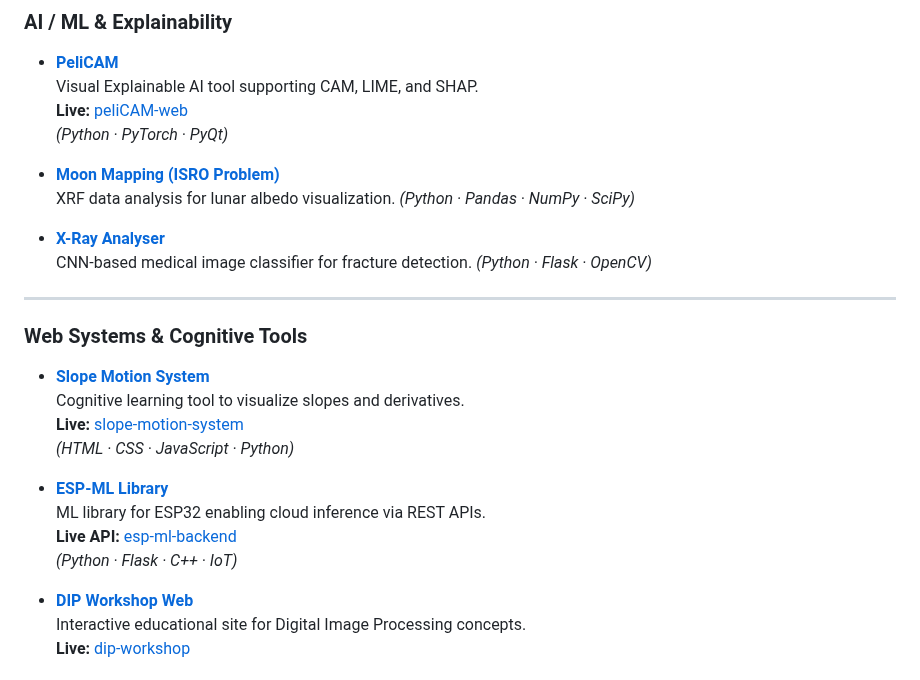
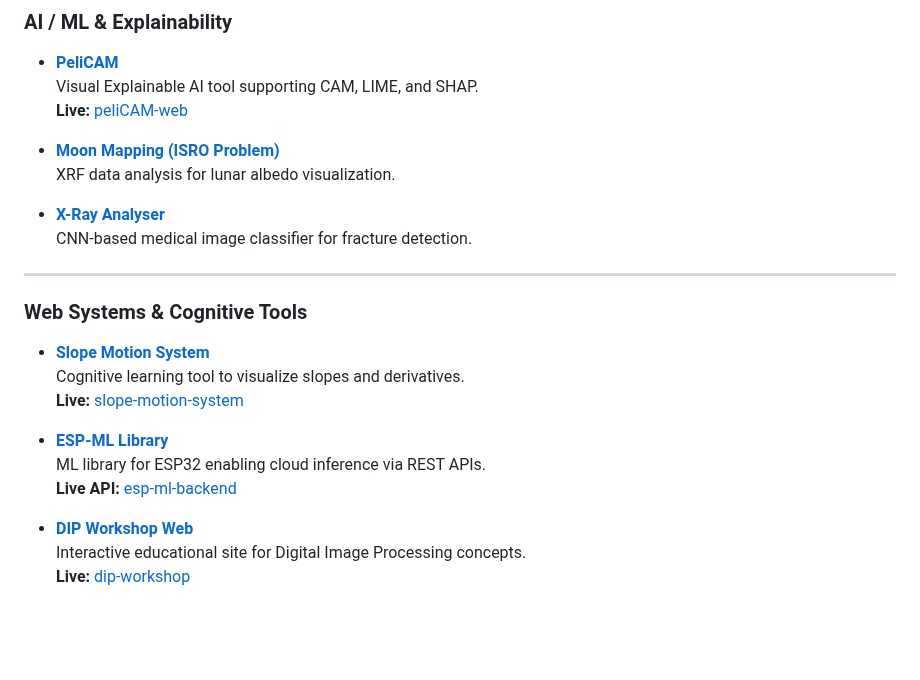
Before and after one commit to SreenathKarthick11/SreenathKarthick11, a Markdown page: README.md, the part around the change. Rendered like a GitHub page; blank space fills up the shorter version.

```diff
--- a/README.md
+++ b/README.md
@@ -38,13 +38,13 @@ I love solving real-world problems by blending <b>AI, hardware, and software sys
 - [**PeliCAM**](https://github.com/SreenathKarthick11/PeliCAM)
   Visual Explainable AI tool supporting CAM, LIME, and SHAP.
   **Live:** [peliCAM-web](https://sreenathkarthick11.github.io/PeliCAM-web/)
-  *(Python · PyTorch · PyQt)*
+
 
 - [**Moon Mapping (ISRO Problem)**](https://github.com/enchanteddev/MoonViewer)
-  XRF data analysis for lunar albedo visualization. *(Python · Pandas · NumPy · SciPy)*
+  XRF data analysis for lunar albedo visualization.
 
 - [**X-Ray Analyser**](https://github.com/SreenathKarthick11/X_Ray_Analyser)
-  CNN-based medical image classifier for fracture detection. *(Python · Flask · OpenCV)*
+  CNN-based medical image classifier for fracture detection.
 
 ---
 
@@ -52,12 +52,12 @@ I love solving real-world problems by blending <b>AI, hardware, and software sys
 - [**Slope Motion System**](https://github.com/ashwinramaswamy92/Slope_Motion_System)
   Cognitive learning tool to visualize slopes and derivatives.
   **Live:** [slope-motion-system](https://slope-motion-system-m2.onrender.com/)
-  *(HTML · CSS · JavaScript · Python)*
+
 
 - [**ESP-ML Library**](https://github.com/SreenathKarthick11/ESP_ML)
   ML library for ESP32 enabling cloud inference via REST APIs.
   **Live API:** [esp-ml-backend](https://esp-ml-backend.onrender.com/)
-  *(Python · Flask · C++ · IoT)*
+
 
 - [**DIP Workshop Web**](https://github.com/SreenathKarthick11/dip-workshop)
   Interactive educational site for Digital Image Processing concepts.
```
